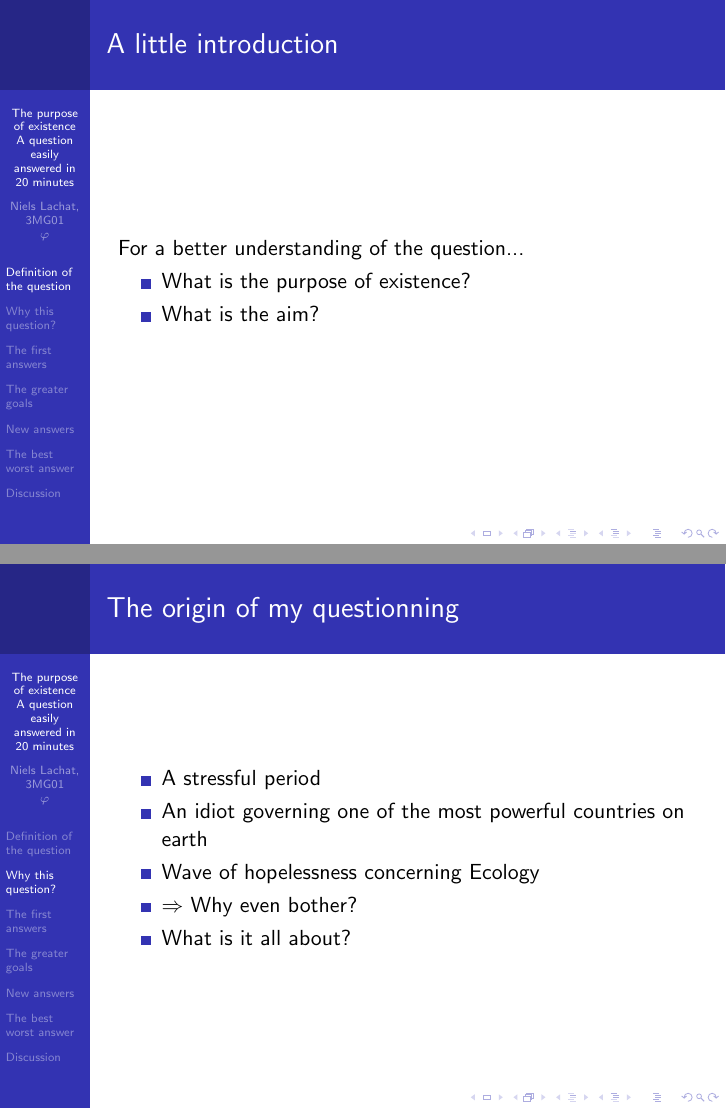
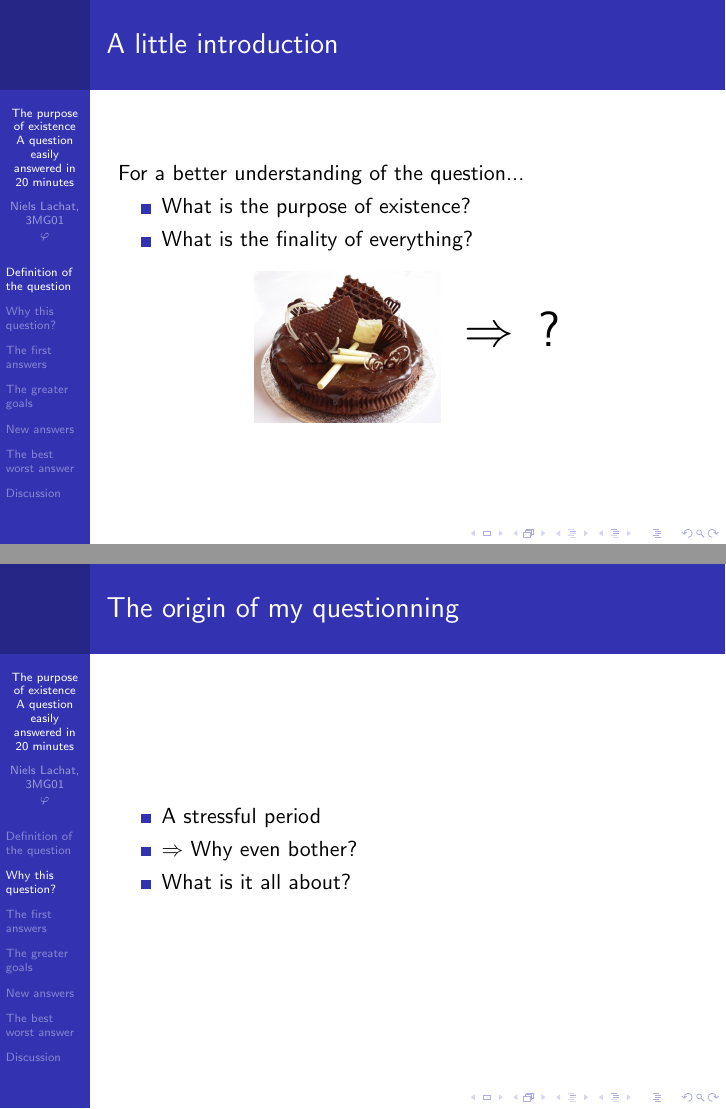
Before and after one commit to Nitwix/lddr_git, LaTeX slides (philo/presentation/tex/slides.tex): pages 6 and 13 of 40 before the commit and pages 8 and 12 of 39 after it, joined at a grey line. Compiled offline with pdfLaTeX.

Commit message:
travail sur philo

```diff
--- a/philo/presentation/tex/slides.tex
+++ b/philo/presentation/tex/slides.tex
@@ -31,8 +32,17 @@
 		%Why is it worth doing what we do every day? What is the *greater good* for which we all live? Is there any "great purpose" for which we all live? I question the purpose of each and every thing that exists.
 		\begin{itemize}[<+->]
 			\item What is the purpose of existence?
-			\item What is the aim?
+			\item What is the finality of everything?
 		\end{itemize}
+		\pause
+		%\includegraphics[scale=.1]{../cake}
+
+
+		\begin{center}
+		\begin{tabular}{lll}
+			\raisebox{-.5\height}{\includegraphics[scale=0.1]{../cake}} & \Huge{$\Rightarrow$} & \Huge{?}\\
+		\end{tabular}
+		\end{center}
     \end{frame}
 
 
@@ -43,8 +52,6 @@
 
     		\begin{itemize}[<+->]
     			\item A stressful period
-    			\item An idiot governing one of the most powerful countries on earth
-    			\item Wave of hopelessness concerning Ecology
     			\item $\Rightarrow$ Why even bother?
     			\item What is it all about?
     		\end{itemize}
```
Also changed, not shown: philo/presentation/cake.jpg (added), philo/presentation/tex/slides.pdf, philo/presentation/tex/slides.tex (11 more changed lines), 5 other files.
